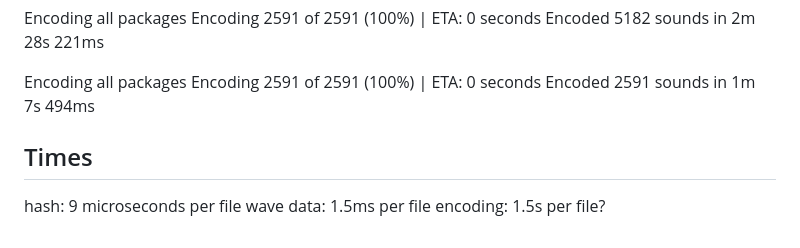
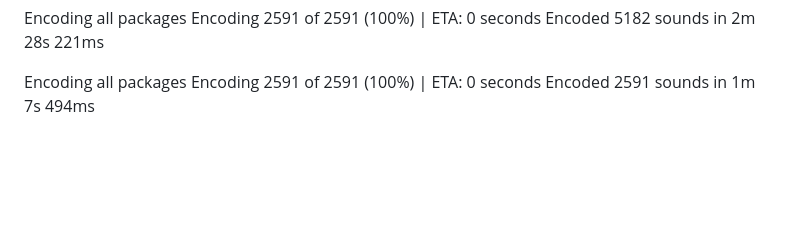
Before and after one commit to jadujoel/scode, a Markdown page: README.md, the part around the change. Rendered like a GitHub page; blank space fills up the shorter version.

Commit message:
docs: update readme

```diff
--- a/README.md
+++ b/README.md
@@ -155,9 +155,3 @@ Encoded 5182 sounds in 2m 28s 221ms
 Encoding all packages
 Encoding 2591 of 2591 (100%) | ETA: 0 seconds
 Encoded 2591 sounds in 1m 7s 494ms
-
-## Times
-
-hash: 9 microseconds per file
-wave data: 1.5ms per file
-encoding: 1.5s per file?
```
